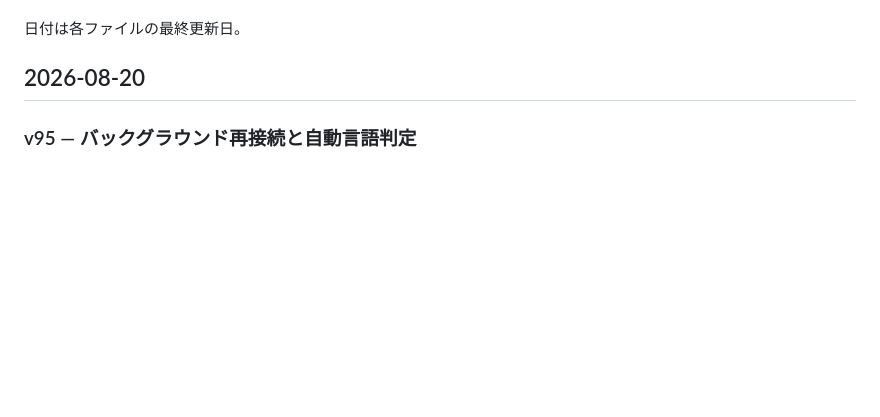
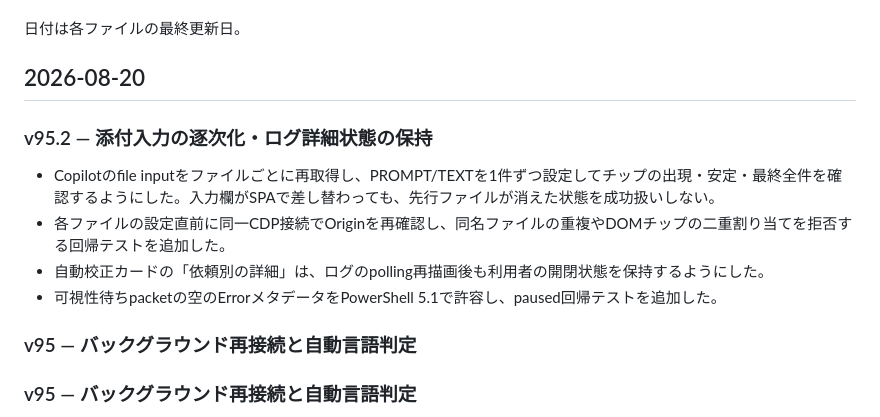
Before and after one commit to minimo162/PdfKoseiAssist, a Markdown page: docs/CHANGELOG.md, the part around the change. GitHub-like rendering; blank space fills up the shorter version.

Commit message:
docs: record v95.2 attachment and log fixes

```diff
--- a/docs/CHANGELOG.md
+++ b/docs/CHANGELOG.md
@@ -6,6 +6,15 @@ v94 の開発中に作成した個別の変更メモは `docs/changelog/` に原
 日付は各ファイルの最終更新日。
 
 ## 2026-08-20
+
+### v95.2 — 添付入力の逐次化・ログ詳細状態の保持
+
+- Copilotのfile inputをファイルごとに再取得し、PROMPT/TEXTを1件ずつ設定してチップの出現・安定・最終全件を確認するようにした。入力欄がSPAで差し替わっても、先行ファイルが消えた状態を成功扱いしない。
+- 各ファイルの設定直前に同一CDP接続でOriginを再確認し、同名ファイルの重複やDOMチップの二重割り当てを拒否する回帰テストを追加した。
+- 自動校正カードの「依頼別の詳細」は、ログのpolling再描画後も利用者の開閉状態を保持するようにした。
+- 可視性待ちpacketの空のErrorメタデータをPowerShell 5.1で許容し、paused回帰テストを追加した。
+
+### v95 — バックグラウンド再接続と自動言語判定
 
 ### v95 — バックグラウンド再接続と自動言語判定
 
```
